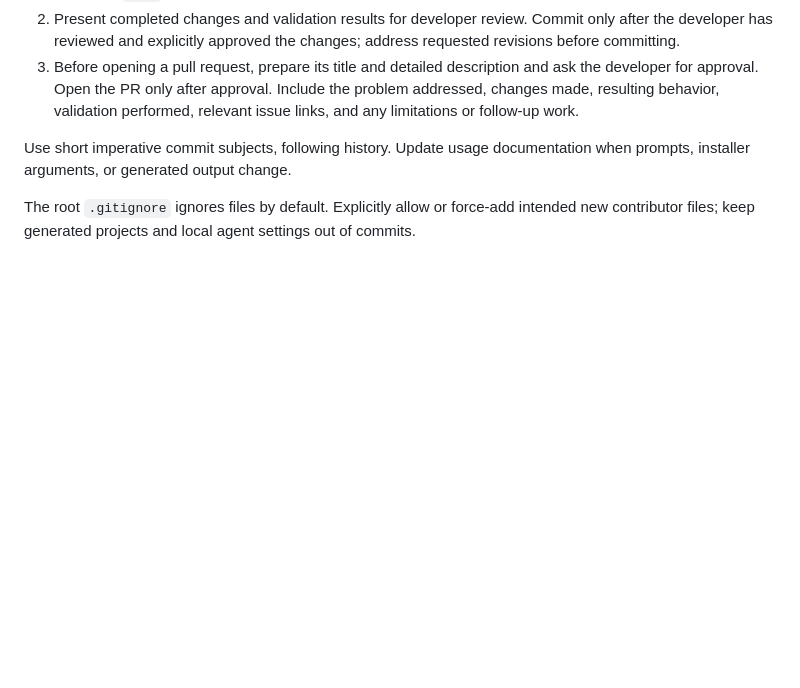
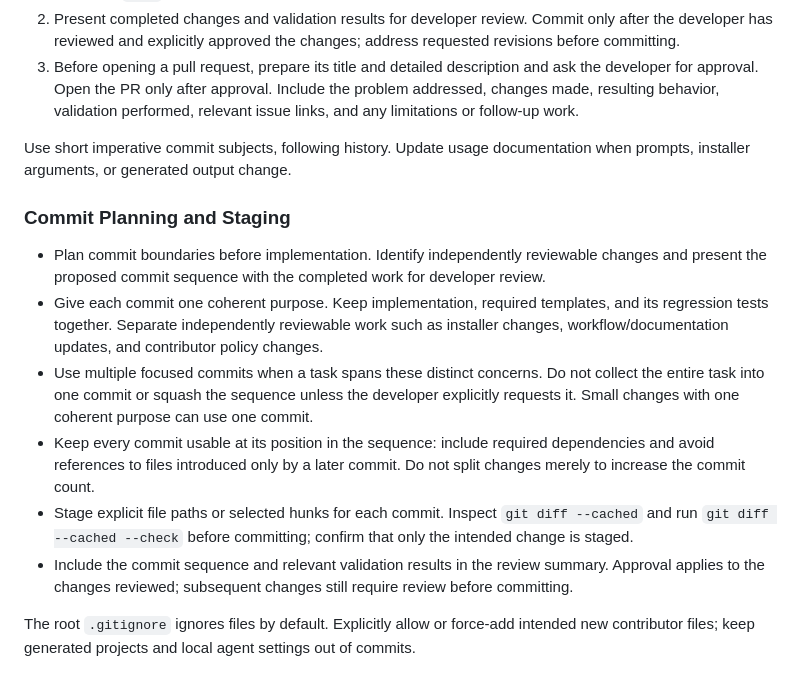
Before and after one commit to nm-packages/wagtail-package-scaffold, a Markdown page: AGENTS.md, the part around the change. GitHub-like rendering; blank space fills up the shorter version.

Commit message:
Require focused commit planning and staging

```diff
--- a/AGENTS.md
+++ b/AGENTS.md
@@ -34,4 +34,13 @@ Verify generated files contain no unresolved placeholders, use LF endings and on
 
 Use short imperative commit subjects, following history. Update usage documentation when prompts, installer arguments, or generated output change.
 
+### Commit Planning and Staging
+
+- Plan commit boundaries before implementation. Identify independently reviewable changes and present the proposed commit sequence with the completed work for developer review.
+- Give each commit one coherent purpose. Keep implementation, required templates, and its regression tests together. Separate independently reviewable work such as installer changes, workflow/documentation updates, and contributor policy changes.
+- Use multiple focused commits when a task spans these distinct concerns. Do not collect the entire task into one commit or squash the sequence unless the developer explicitly requests it. Small changes with one coherent purpose can use one commit.
+- Keep every commit usable at its position in the sequence: include required dependencies and avoid references to files introduced only by a later commit. Do not split changes merely to increase the commit count.
+- Stage explicit file paths or selected hunks for each commit. Inspect `git diff --cached` and run `git diff --cached --check` before committing; confirm that only the intended change is staged.
+- Include the commit sequence and relevant validation results in the review summary. Approval applies to the changes reviewed; subsequent changes still require review before committing.
+
 The root `.gitignore` ignores files by default. Explicitly allow or force-add intended new contributor files; keep generated projects and local agent settings out of commits.
```
